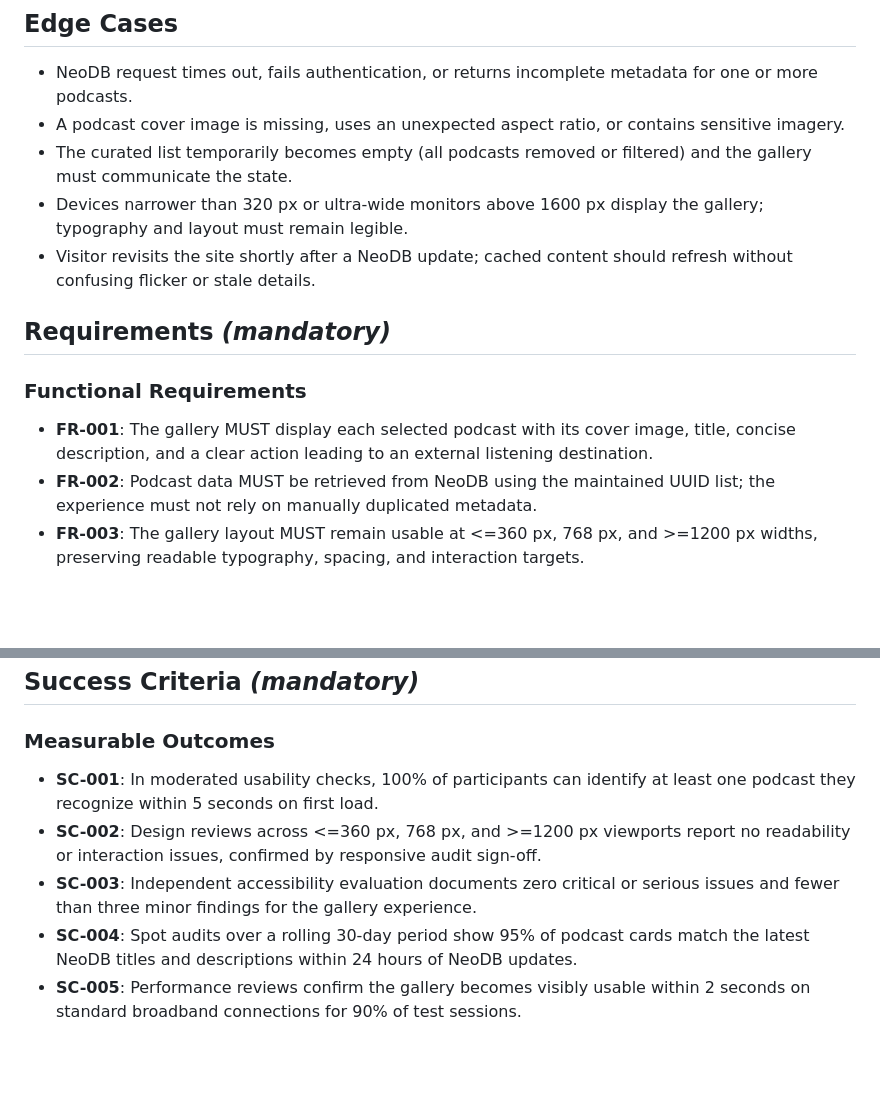
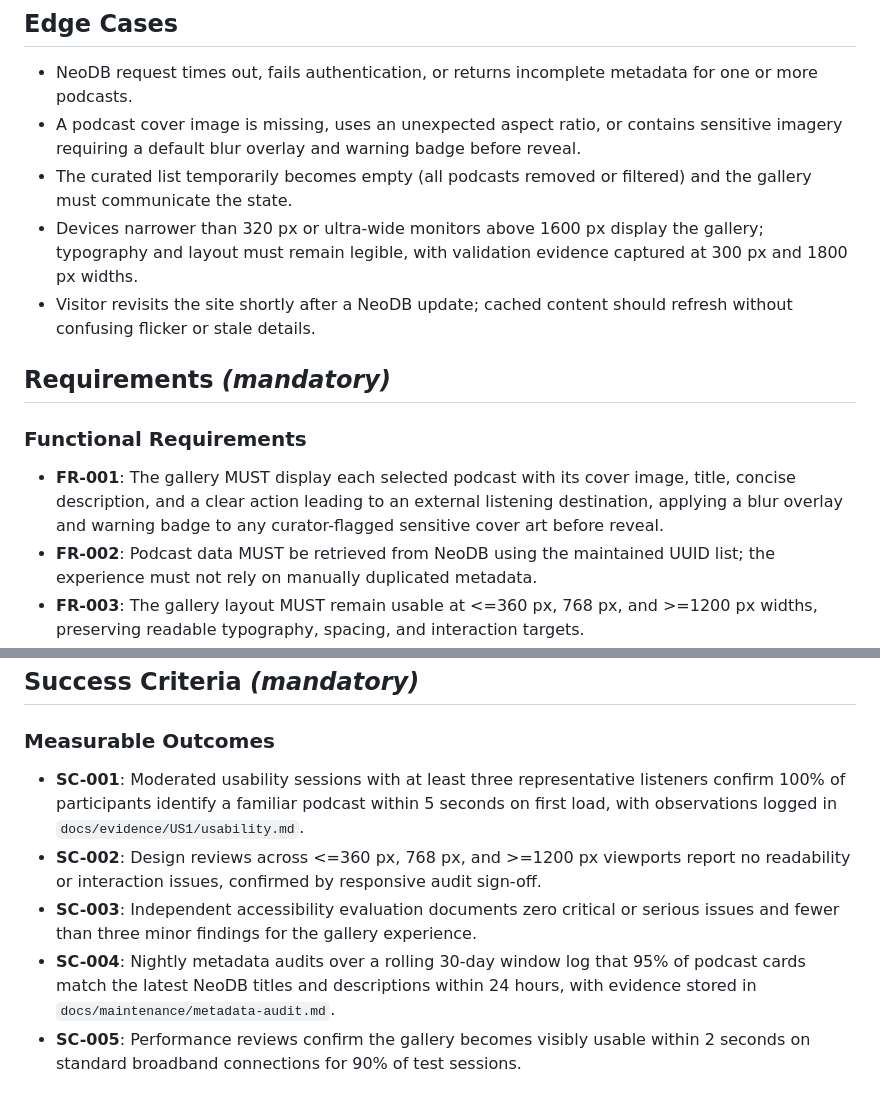
Before and after one commit to Bergpss/My-Podcast-Gallery, a Markdown page: specs/001-i-want-to/spec.md, 2 parts joined by grey strips. Drawn GitHub-style; blank space fills up the shorter version.

```diff
--- a/specs/001-i-want-to/spec.md
+++ b/specs/001-i-want-to/spec.md
@@ -67,16 +67,16 @@ As the gallery curator, I want the site to pull live data from NeoDB so the cove
 ## Edge Cases
 
 - NeoDB request times out, fails authentication, or returns incomplete metadata for one or more podcasts.
-- A podcast cover image is missing, uses an unexpected aspect ratio, or contains sensitive imagery.
+- A podcast cover image is missing, uses an unexpected aspect ratio, or contains sensitive imagery requiring a default blur overlay and warning badge before reveal.
 - The curated list temporarily becomes empty (all podcasts removed or filtered) and the gallery must communicate the state.
-- Devices narrower than 320 px or ultra-wide monitors above 1600 px display the gallery; typography and layout must remain legible.
+- Devices narrower than 320 px or ultra-wide monitors above 1600 px display the gallery; typography and layout must remain legible, with validation evidence captured at 300 px and 1800 px widths.
 - Visitor revisits the site shortly after a NeoDB update; cached content should refresh without confusing flicker or stale details.
 
 ## Requirements *(mandatory)*
 
 ### Functional Requirements
 
-- **FR-001**: The gallery MUST display each selected podcast with its cover image, title, concise description, and a clear action leading to an external listening destination.
+- **FR-001**: The gallery MUST display each selected podcast with its cover image, title, concise description, and a clear action leading to an external listening destination, applying a blur overlay and warning badge to any curator-flagged sensitive cover art before reveal.
 - **FR-002**: Podcast data MUST be retrieved from NeoDB using the maintained UUID list; the experience must not rely on manually duplicated metadata.
 - **FR-003**: The gallery layout MUST remain usable at <=360 px, 768 px, and >=1200 px widths, preserving readable typography, spacing, and interaction targets.
 - **FR-004**: The experience MUST uphold accessibility fundamentals, including descriptive alt text, logical heading structure, keyboard navigation, and visible focus states.
@@ -93,8 +93,8 @@ As the gallery curator, I want the site to pull live data from NeoDB so the cove
 
 ### Measurable Outcomes
 
-- **SC-001**: In moderated usability checks, 100% of participants can identify at least one podcast they recognize within 5 seconds on first load.
+- **SC-001**: Moderated usability sessions with at least three representative listeners confirm 100% of participants identify a familiar podcast within 5 seconds on first load, with observations logged in `docs/evidence/US1/usability.md`.
 - **SC-002**: Design reviews across <=360 px, 768 px, and >=1200 px viewports report no readability or interaction issues, confirmed by responsive audit sign-off.
 - **SC-003**: Independent accessibility evaluation documents zero critical or serious issues and fewer than three minor findings for the gallery experience.
-- **SC-004**: Spot audits over a rolling 30-day period show 95% of podcast cards match the latest NeoDB titles and descriptions within 24 hours of NeoDB updates.
+- **SC-004**: Nightly metadata audits over a rolling 30-day window log that 95% of podcast cards match the latest NeoDB titles and descriptions within 24 hours, with evidence stored in `docs/maintenance/metadata-audit.md`.
 - **SC-005**: Performance reviews confirm the gallery becomes visibly usable within 2 seconds on standard broadband connections for 90% of test sessions.
```
Also changed, not shown: specs/001-i-want-to/plan.md (+4 -1 lines), specs/001-i-want-to/tasks.md (+23 -18 lines).
